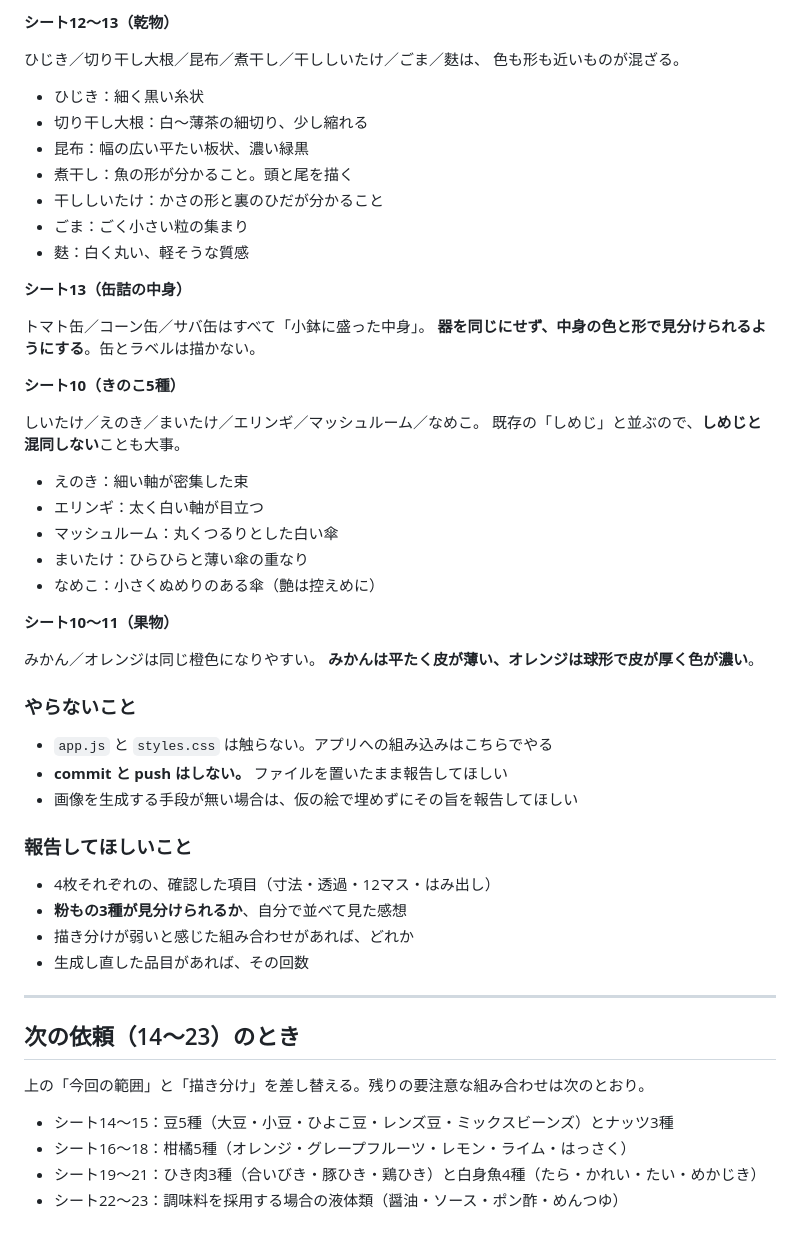
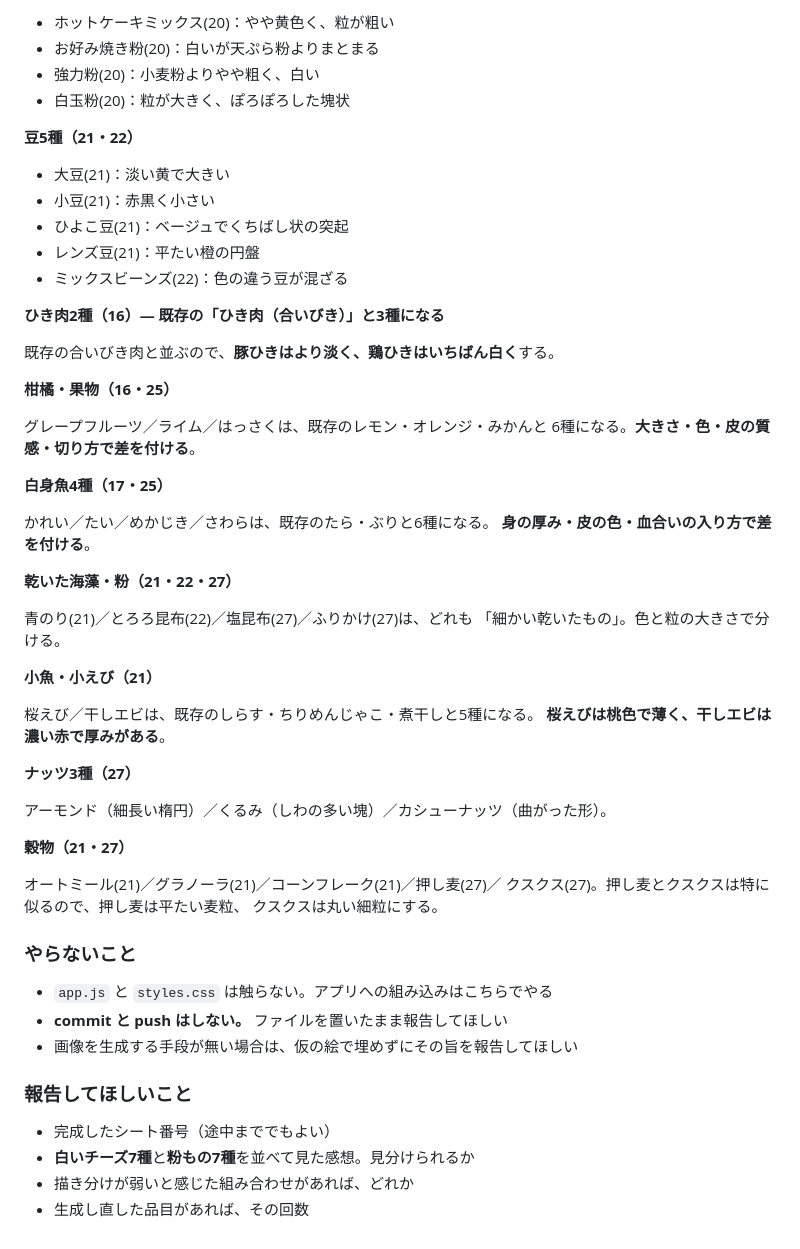
Before and after one commit to aratama-ship-it/fridge-leftovers, a Markdown page: assets/CODEX_PROMPT_SHEET06_ON.md, the part around one of its changes. Drawn GitHub-style.

```diff
--- a/assets/CODEX_PROMPT_SHEET06_ON.md
+++ b/assets/CODEX_PROMPT_SHEET06_ON.md
@@ -75,37 +95,50 @@
 
-**シート12〜13（乾物）**
+- ホットケーキミックス(20)：やや黄色く、粒が粗い
+- お好み焼き粉(20)：白いが天ぷら粉よりまとまる
+- 強力粉(20)：小麦粉よりやや粗く、白い
+- 白玉粉(20)：粒が大きく、ぽろぽろした塊状
 
-ひじき／切り干し大根／昆布／煮干し／干ししいたけ／ごま／麩は、
-色も形も近いものが混ざる。
+**豆5種（21・22）**
 
-- ひじき：細く黒い糸状
-- 切り干し大根：白〜薄茶の細切り、少し縮れる
-- 昆布：幅の広い平たい板状、濃い緑黒
-- 煮干し：魚の形が分かること。頭と尾を描く
-- 干ししいたけ：かさの形と裏のひだが分かること
-- ごま：ごく小さい粒の集まり
-- 麩：白く丸い、軽そうな質感
+- 大豆(21)：淡い黄で大きい
+- 小豆(21)：赤黒く小さい
+- ひよこ豆(21)：ベージュでくちばし状の突起
+- レンズ豆(21)：平たい橙の円盤
+- ミックスビーンズ(22)：色の違う豆が混ざる
 
-**シート13（缶詰の中身）**
+**ひき肉2種（16）— 既存の「ひき肉（合いびき）」と3種になる**
 
-トマト缶／コーン缶／サバ缶はすべて「小鉢に盛った中身」。
-**器を同じにせず、中身の色と形で見分けられるようにする**。缶とラベルは描かない。
+既存の合いびき肉と並ぶので、**豚ひきはより淡く、鶏ひきはいちばん白く**する。
 
-**シート10（きのこ5種）**
+**柑橘・果物（16・25）**
 
-しいたけ／えのき／まいたけ／エリンギ／マッシュルーム／なめこ。
-既存の「しめじ」と並ぶので、**しめじと混同しない**ことも大事。
+グレープフルーツ／ライム／はっさくは、既存のレモン・オレンジ・みかんと
+6種になる。**大きさ・色・皮の質感・切り方で差を付ける**。
 
-- えのき：細い軸が密集した束
-- エリンギ：太く白い軸が目立つ
-- マッシュルーム：丸くつるりとした白い傘
-- まいたけ：ひらひらと薄い傘の重なり
-- なめこ：小さくぬめりのある傘（艶は控えめに）
+**白身魚4種（17・25）**
 
-**シート10〜11（果物）**
+かれい／たい／めかじき／さわらは、既存のたら・ぶりと6種になる。
+**身の厚み・皮の色・血合いの入り方で差を付ける**。
 
-みかん／オレンジは同じ橙色になりやすい。
-**みかんは平たく皮が薄い、オレンジは球形で皮が厚く色が濃い**。
+**乾いた海藻・粉（21・22・27）**
+
+青のり(21)／とろろ昆布(22)／塩昆布(27)／ふりかけ(27)は、どれも
+「細かい乾いたもの」。色と粒の大きさで分ける。
+
+**小魚・小えび（21）**
+
+桜えび／干しエビは、既存のしらす・ちりめんじゃこ・煮干しと5種になる。
+**桜えびは桃色で薄く、干しエビは濃い赤で厚みがある**。
+
+**ナッツ3種（27）**
+
+アーモンド（細長い楕円）／くるみ（しわの多い塊）／カシューナッツ（曲がった形）。
+
+**穀物（21・27）**
+
+オートミール(21)／グラノーラ(21)／コーンフレーク(21)／押し麦(27)／
+クスクス(27)。押し麦とクスクスは特に似るので、押し麦は平たい麦粒、
+クスクスは丸い細粒にする。
 
 ### やらないこと
 
@@ -115,18 +148,7 @@
 
 ### 報告してほしいこと
 
-- 4枚それぞれの、確認した項目（寸法・透過・12マス・はみ出し）
-- **粉もの3種が見分けられるか**、自分で並べて見た感想
+- 完成したシート番号（途中まででもよい）
+- **白いチーズ7種**と**粉もの7種**を並べて見た感想。見分けられるか
 - 描き分けが弱いと感じた組み合わせがあれば、どれか
 - 生成し直した品目があれば、その回数
-
----
-
-## 次の依頼（14〜23）のとき
-
-上の「今回の範囲」と「描き分け」を差し替える。残りの要注意な組み合わせは次のとおり。
-
-- シート14〜15：豆5種（大豆・小豆・ひよこ豆・レンズ豆・ミックスビーンズ）とナッツ3種
-- シート16〜18：柑橘5種（オレンジ・グレープフルーツ・レモン・ライム・はっさく）
-- シート19〜21：ひき肉3種（合いびき・豚ひき・鶏ひき）と白身魚4種（たら・かれい・たい・めかじき）
-- シート22〜23：調味料を採用する場合の液体類（醤油・ソース・ポン酢・めんつゆ）
```
Also changed, not shown: other parts of assets/CODEX_PROMPT_SHEET06_ON.md (+51 -31 lines).
